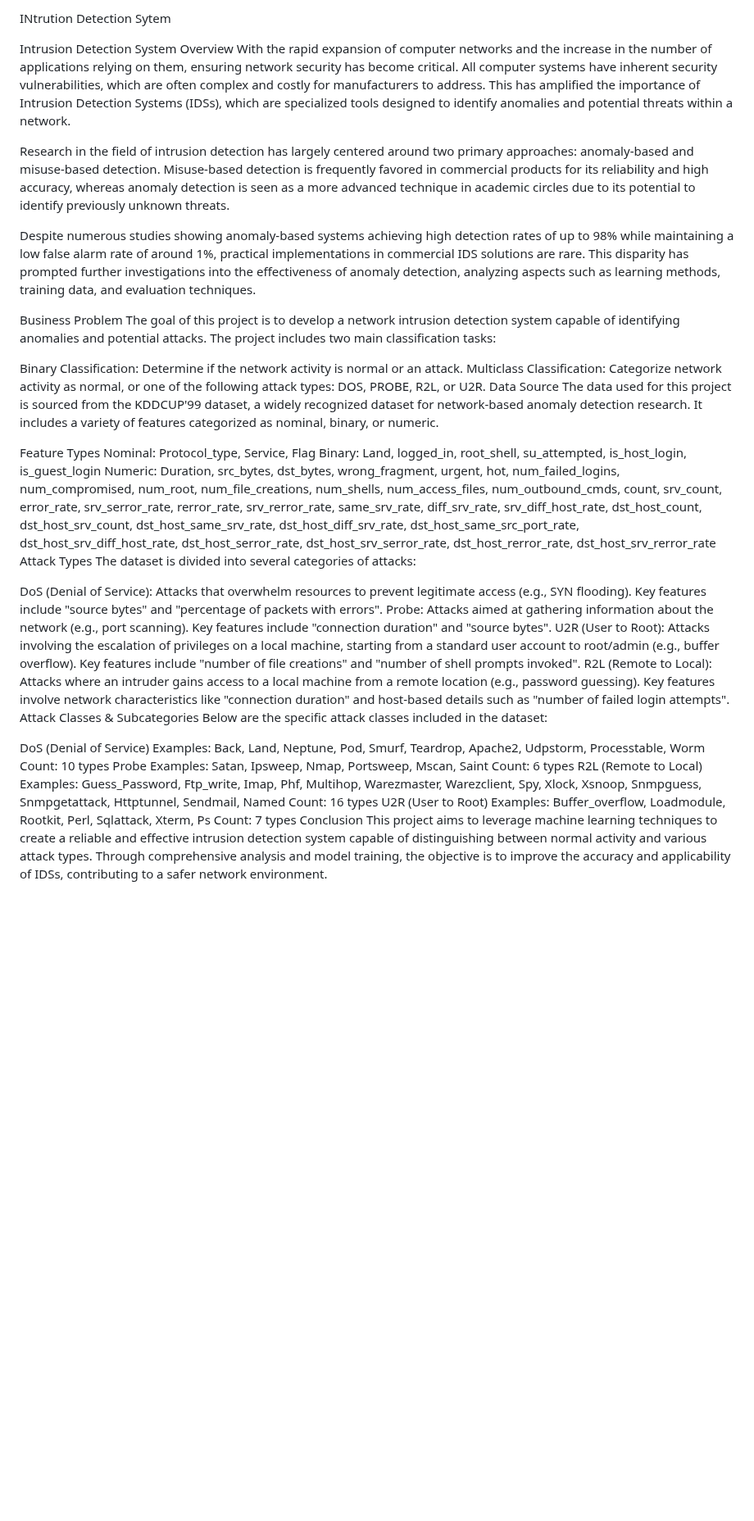
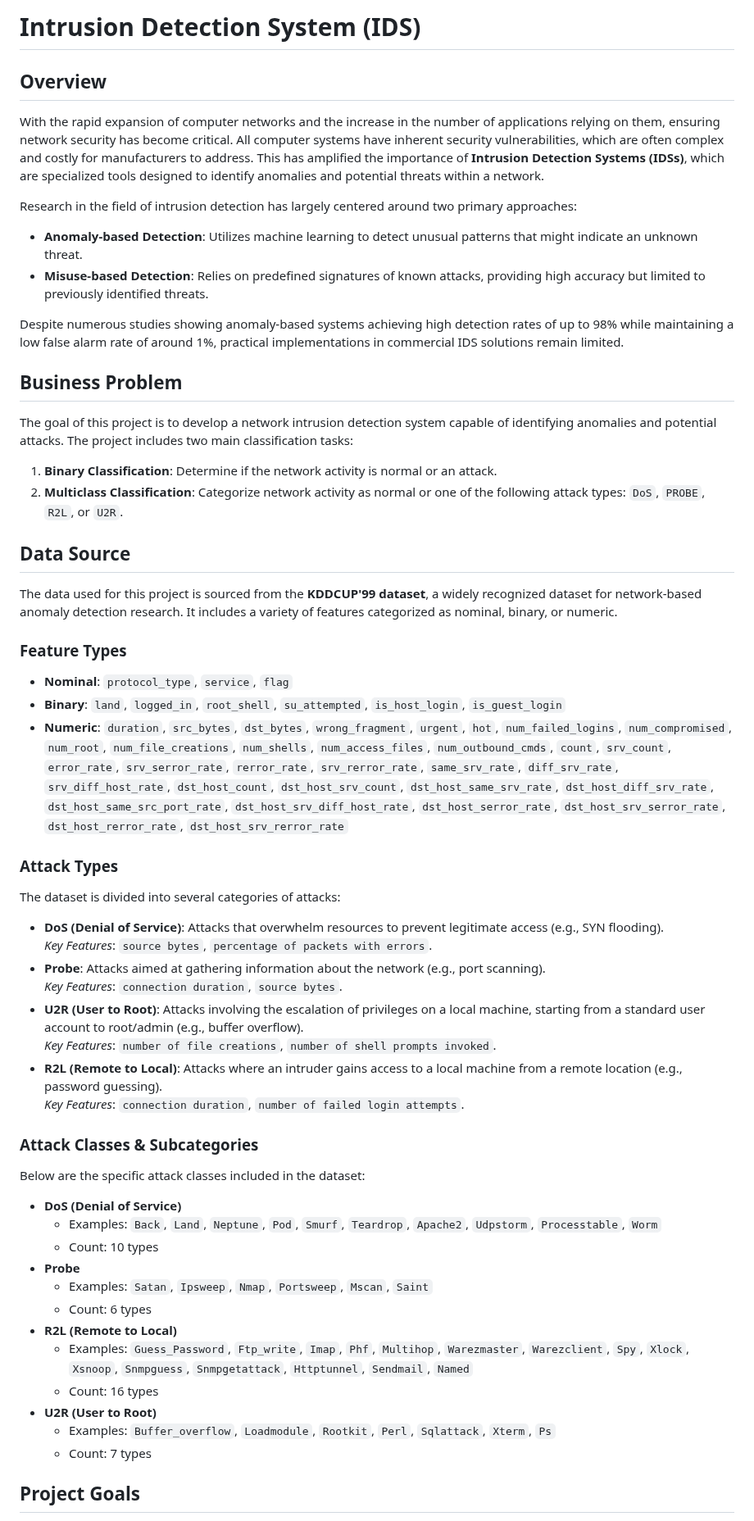
Before and after one commit to rameshbhopale02/Intrution-Detection-System, a Markdown page: README.md, the part around one of its changes. Shown at 82% size. Rendered like a GitHub page; blank space fills up the shorter version.

```diff
--- a/README.md
+++ b/README.md
@@ -1,47 +1,62 @@
-INtrution Detection Sytem
+# Intrusion Detection System (IDS)
 
+## Overview
 
-Intrusion Detection System
-Overview
-With the rapid expansion of computer networks and the increase in the number of applications relying on them, ensuring network security has become critical. All computer systems have inherent security vulnerabilities, which are often complex and costly for manufacturers to address. This has amplified the importance of Intrusion Detection Systems (IDSs), which are specialized tools designed to identify anomalies and potential threats within a network.
+With the rapid expansion of computer networks and the increase in the number of applications relying on them, ensuring network security has become critical. All computer systems have inherent security vulnerabilities, which are often complex and costly for manufacturers to address. This has amplified the importance of **Intrusion Detection Systems (IDSs)**, which are specialized tools designed to identify anomalies and potential threats within a network.
 
-Research in the field of intrusion detection has largely centered around two primary approaches: anomaly-based and misuse-based detection. Misuse-based detection is frequently favored in commercial products for its reliability and high accuracy, whereas anomaly detection is seen as a more advanced technique in academic circles due to its potential to identify previously unknown threats.
+Research in the field of intrusion detection has largely centered around two primary approaches:
 
-Despite numerous studies showing anomaly-based systems achieving high detection rates of up to 98% while maintaining a low false alarm rate of around 1%, practical implementations in commercial IDS solutions are rare. This disparity has prompted further investigations into the effectiveness of anomaly detection, analyzing aspects such as learning methods, training data, and evaluation techniques.
+- **Anomaly-based Detection**: Utilizes machine learning to detect unusual patterns that might indicate an unknown threat.
+- **Misuse-based Detection**: Relies on predefined signatures of known attacks, providing high accuracy but limited to previously identified threats.
 
-Business Problem
+Despite numerous studies showing anomaly-based systems achieving high detection rates of up to 98% while maintaining a low false alarm rate of around 1%, practical implementations in commercial IDS solutions remain limited.
+
+## Business Problem
+
 The goal of this project is to develop a network intrusion detection system capable of identifying anomalies and potential attacks. The project includes two main classification tasks:
 
-Binary Classification: Determine if the network activity is normal or an attack.
-Multiclass Classification: Categorize network activity as normal, or one of the following attack types: DOS, PROBE, R2L, or U2R.
-Data Source
-The data used for this project is sourced from the KDDCUP'99 dataset, a widely recognized dataset for network-based anomaly detection research. It includes a variety of features categorized as nominal, binary, or numeric.
+1. **Binary Classification**: Determine if the network activity is normal or an attack.
+2. **Multiclass Classification**: Categorize network activity as normal or one of the following attack types: `DoS`, `PROBE`, `R2L`, or `U2R`.
 
-Feature Types
-Nominal: Protocol_type, Service, Flag
-Binary: Land, logged_in, root_shell, su_attempted, is_host_login, is_guest_login
-Numeric: Duration, src_bytes, dst_bytes, wrong_fragment, urgent, hot, num_failed_logins, num_compromised, num_root, num_file_creations, num_shells, num_access_files, num_outbound_cmds, count, srv_count, error_rate, srv_serror_rate, rerror_rate, srv_rerror_rate, same_srv_rate, diff_srv_rate, srv_diff_host_rate, dst_host_count, dst_host_srv_count, dst_host_same_srv_rate, dst_host_diff_srv_rate, dst_host_same_src_port_rate, dst_host_srv_diff_host_rate, dst_host_serror_rate, dst_host_srv_serror_rate, dst_host_rerror_rate, dst_host_srv_rerror_rate
-Attack Types
+## Data Source
+
+The data used for this project is sourced from the **KDDCUP'99 dataset**, a widely recognized dataset for network-based anomaly detection research. It includes a variety of features categorized as nominal, binary, or numeric.
+
+### Feature Types
+
+- **Nominal**: `protocol_type`, `service`, `flag`
+- **Binary**: `land`, `logged_in`, `root_shell`, `su_attempted`, `is_host_login`, `is_guest_login`
+- **Numeric**: `duration`, `src_bytes`, `dst_bytes`, `wrong_fragment`, `urgent`, `hot`, `num_failed_logins`, `num_compromised`, `num_root`, `num_file_creations`, `num_shells`, `num_access_files`, `num_outbound_cmds`, `count`, `srv_count`, `error_rate`, `srv_serror_rate`, `rerror_rate`, `srv_rerror_rate`, `same_srv_rate`, `diff_srv_rate`, `srv_diff_host_rate`, `dst_host_count`, `dst_host_srv_count`, `dst_host_same_srv_rate`, `dst_host_diff_srv_rate`, `dst_host_same_src_port_rate`, `dst_host_srv_diff_host_rate`, `dst_host_serror_rate`, `dst_host_srv_serror_rate`, `dst_host_rerror_rate`, `dst_host_srv_rerror_rate`
+
+### Attack Types
+
 The dataset is divided into several categories of attacks:
 
-DoS (Denial of Service): Attacks that overwhelm resources to prevent legitimate access (e.g., SYN flooding). Key features include "source bytes" and "percentage of packets with errors".
-Probe: Attacks aimed at gathering information about the network (e.g., port scanning). Key features include "connection duration" and "source bytes".
-U2R (User to Root): Attacks involving the escalation of privileges on a local machine, starting from a standard user account to root/admin (e.g., buffer overflow). Key features include "number of file creations" and "number of shell prompts invoked".
-R2L (Remote to Local): Attacks where an intruder gains access to a local machine from a remote location (e.g., password guessing). Key features involve network characteristics like "connection duration" and host-based details such as "number of failed login attempts".
-Attack Classes & Subcategories
+- **DoS (Denial of Service)**: Attacks that overwhelm resources to prevent legitimate access (e.g., SYN flooding).
+  *Key Features*: `source bytes`, `percentage of packets with errors`.
+- **Probe**: Attacks aimed at gathering information about the network (e.g., port scanning).
+  *Key Features*: `connection duration`, `source bytes`.
+- **U2R (User to Root)**: Attacks involving the escalation of privileges on a local machine, starting from a standard user account to root/admin (e.g., buffer overflow).
+  *Key Features*: `number of file creations`, `number of shell prompts invoked`.
+- **R2L (Remote to Local)**: Attacks where an intruder gains access to a local machine from a remote location (e.g., password guessing).
+  *Key Features*: `connection duration`, `number of failed login attempts`.
+
+### Attack Classes & Subcategories
+
 Below are the specific attack classes included in the dataset:
 
-DoS (Denial of Service)
-Examples: Back, Land, Neptune, Pod, Smurf, Teardrop, Apache2, Udpstorm, Processtable, Worm
-Count: 10 types
-Probe
-Examples: Satan, Ipsweep, Nmap, Portsweep, Mscan, Saint
-Count: 6 types
-R2L (Remote to Local)
-Examples: Guess_Password, Ftp_write, Imap, Phf, Multihop, Warezmaster, Warezclient, Spy, Xlock, Xsnoop, Snmpguess, Snmpgetattack, Httptunnel, Sendmail, Named
-Count: 16 types
-U2R (User to Root)
-Examples: Buffer_overflow, Loadmodule, Rootkit, Perl, Sqlattack, Xterm, Ps
-Count: 7 types
-Conclusion
-This project aims to leverage machine learning techniques to create a reliable and effective intrusion detection system capable of distinguishing between normal activity and various attack types. Through comprehensive analysis and model training, the objective is to improve the accuracy and applicability of IDSs, contributing to a safer network environment.
+- **DoS (Denial of Service)**
+  - Examples: `Back`, `Land`, `Neptune`, `Pod`, `Smurf`, `Teardrop`, `Apache2`, `Udpstorm`, `Processtable`, `Worm`
+  - Count: 10 types
+- **Probe**
+  - Examples: `Satan`, `Ipsweep`, `Nmap`, `Portsweep`, `Mscan`, `Saint`
+  - Count: 6 types
+- **R2L (Remote to Local)**
+  - Examples: `Guess_Password`, `Ftp_write`, `Imap`, `Phf`, `Multihop`, `Warezmaster`, `Warezclient`, `Spy`, `Xlock`, `Xsnoop`, `Snmpguess`, `Snmpgetattack`, `Httptunnel`, `Sendmail`, `Named`
+  - Count: 16 types
+- **U2R (User to Root)**
+  - Examples: `Buffer_overflow`, `Loadmodule`, `Rootkit`, `Perl`, `Sqlattack`, `Xterm`, `Ps`
+  - Count: 7 types
+
+## Project Goals
+
```
Also changed, not shown: other parts of README.md (+14 -0 lines).
